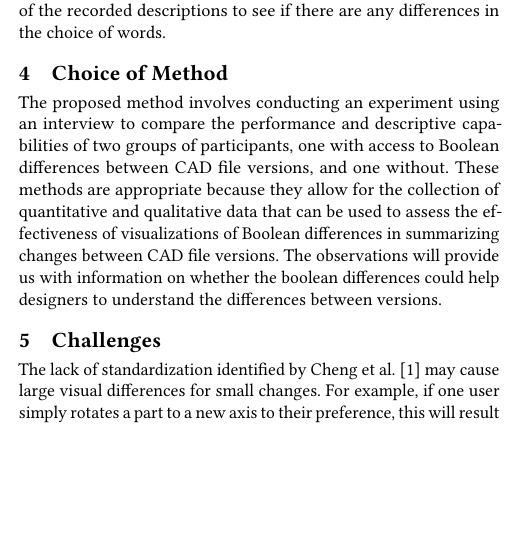
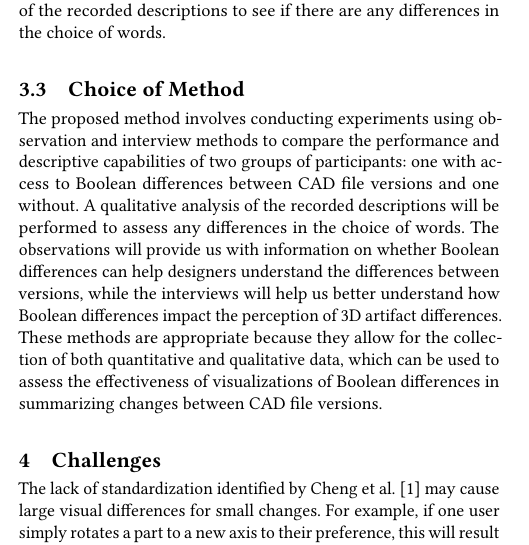
Before and after one commit to navh/ece1785, a LaTeX paper (project/initial-project-description/initial.tex): part of one column of the page before the commit and part of one column of page 1 of 2 after it, cut so that both start at the same text, the shorter picture padded with empty space. Compiled offline with pdfLaTeX.

Commit message:
some editing

```diff
--- a/project/initial-project-description/initial.tex
+++ b/project/initial-project-description/initial.tex
@@ -65,9 +65,8 @@ The participants will be divided into two groups: the experimental group and the
 \subsection{Summarization Experiment}
 The participants will be divided into two groups: the experimental group and the control group. Each group will be provided with two sets of OpenSCAD-built 3D artifacts that have some differences. We will ask the participants to summarize the differences between the two artifacts. The experimental group will be provided with the boolean differences between the different versions, while the control group will not. We will then perform a qualitative analysis of the recorded descriptions to see if there are any differences in the choice of words.
 
-\section{Choice of Method}
-The proposed method involves conducting an experiment using an interview to compare the performance and descriptive capabilities of two groups of participants, one with access to Boolean differences between CAD file versions, and one without. These methods are appropriate because they allow for the collection of quantitative and qualitative data that can be used to assess the effectiveness of visualizations of Boolean differences in summarizing changes between CAD file versions. The observations will provide us with information on whether the boolean differences could help designers to understand the differences between versions.
-
+\subsection{Choice of Method}
+The proposed method involves conducting experiments using observation and interview methods to compare the performance and descriptive capabilities of two groups of participants: one with access to Boolean differences between CAD file versions and one without. A qualitative analysis of the recorded descriptions will be performed to assess any differences in the choice of words. The observations will provide us with information on whether Boolean differences can help designers understand the differences between versions, while the interviews will help us better understand how Boolean differences impact the perception of 3D artifact differences. These methods are appropriate because they allow for the collection of both quantitative and qualitative data, which can be used to assess the effectiveness of visualizations of Boolean differences in summarizing changes between CAD file versions.
 \section{Challenges}
 
 The lack of standardization identified by \citet{cheng2023age} may cause large visual differences for small changes.
```
